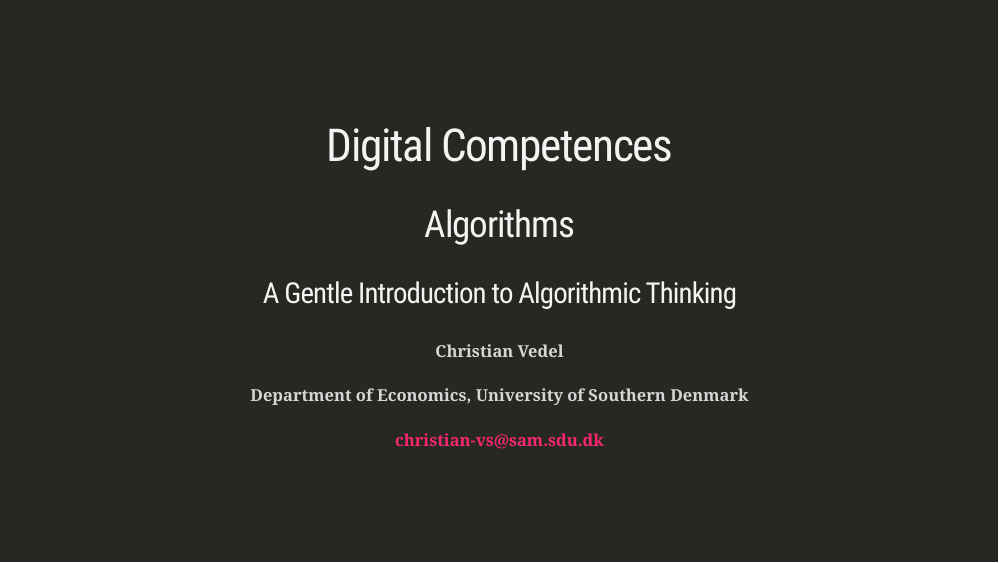
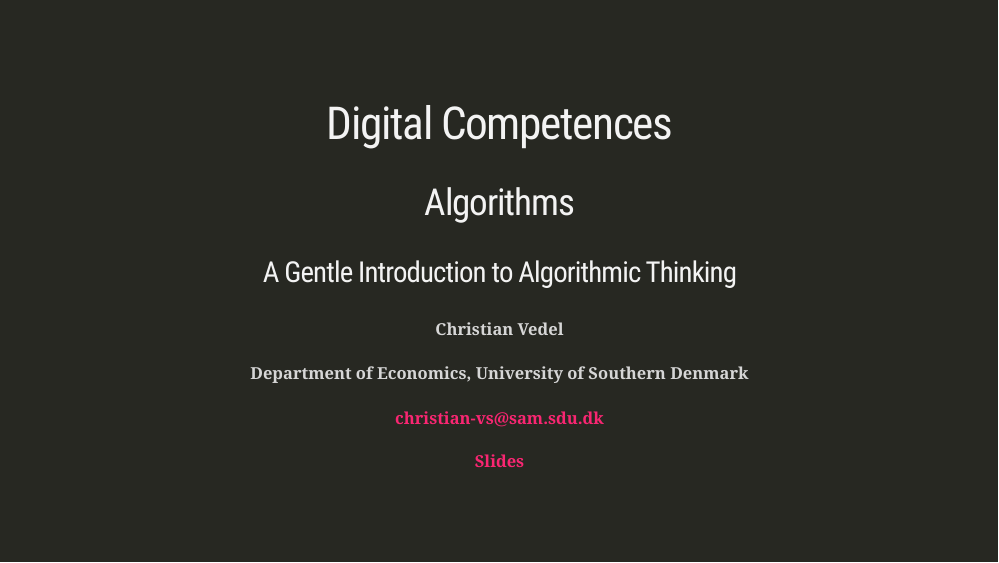
Before and after one commit to christianvedels/digi_comp, an R Markdown document (Slides.Rmd): page 2 of 38. Rendered offline with R 4.5, knitr and Pandoc, with nearby package versions; the slides are laid out offline by our stand-in for remark.js, each with all of its steps uncovered, in fonts that may differ from those the slides ask for, and without slide numbers, shadows or browser add-ons; some code elsewhere in the file could not run offline.

Commit message:
Update Slides.Rmd

```diff
--- a/Slides.Rmd
+++ b/Slides.Rmd
@@ -105,6 +105,8 @@ xaringanExtra::use_tile_view()
 #### **Christian Vedel**
 #### Department of Economics, University of Southern Denmark
 #### [christian-vs@sam.sdu.dk](mailto:christian-vs@sam.sdu.dk)
+
+#### [Slides](https://christianvedels.github.io/digi_comp_algorithms/Slides.html)
 
 ???
 
```
